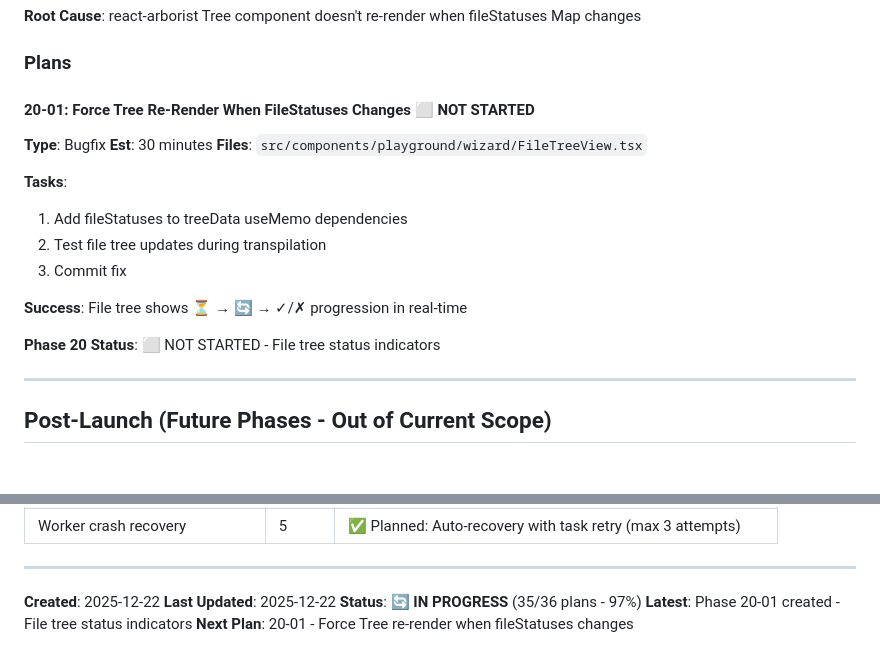
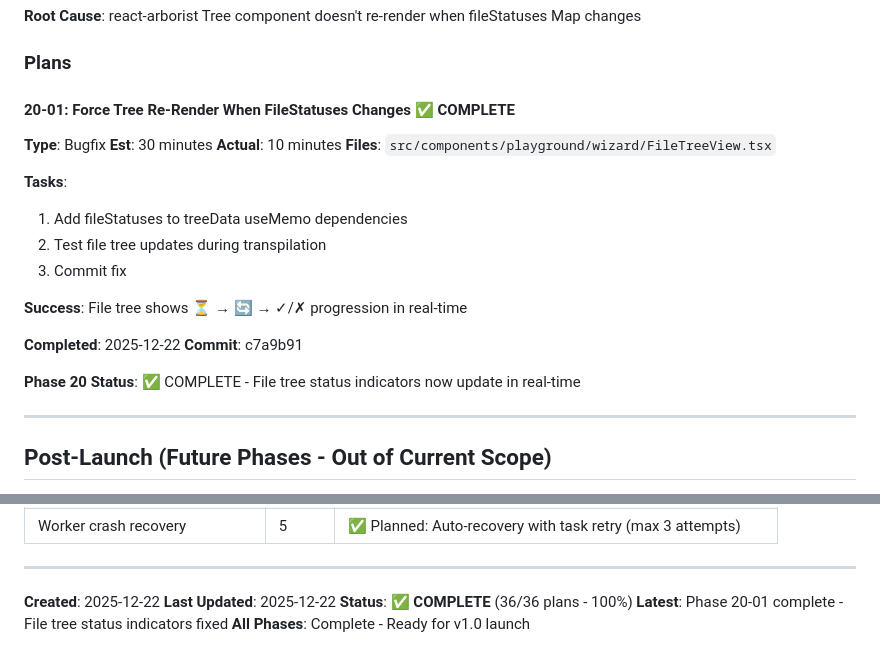
Before and after one commit to o2alexanderfedin/cpp-to-c-website, a Markdown page: .planning/ROADMAP.md, 2 parts joined by grey strips. Drawn GitHub-style; blank space fills up the shorter version.

Commit message:
docs(20-01): Complete Phase 20-01 - File tree status indicators fixed
Summary:
- Added fileStatuses to treeData useMemo dependencies
- File tree now updates in real-time during transpilation
- Status icons show progression: ⏳ → 🔄 → ✓/✗
- Complements Phase 19 metrics updates

Impact:
- Users see which files are being processed
- Better UX - visual feedback during execution
- Matches '99 successful' counter behavior

Roadmap Status: 36/36 plans complete (100%)
All phases complete - Ready for v1.0 launch

🤖 Generated with [Claude Code](https://claude.com/claude-code)

Co-Authored-By: Claude Sonnet 4.5 <noreply@anthropic.com>

```diff
--- a/.planning/ROADMAP.md
+++ b/.planning/ROADMAP.md
@@ -493,9 +493,10 @@
 
 ### Plans
 
-#### 20-01: Force Tree Re-Render When FileStatuses Changes ⬜ NOT STARTED
+#### 20-01: Force Tree Re-Render When FileStatuses Changes ✅ COMPLETE
 **Type**: Bugfix
 **Est**: 30 minutes
+**Actual**: 10 minutes
 **Files**: `src/components/playground/wizard/FileTreeView.tsx`
 
 **Tasks**:
@@ -505,7 +506,10 @@
 
 **Success**: File tree shows ⏳ → 🔄 → ✓/✗ progression in real-time
 
-**Phase 20 Status**: ⬜ NOT STARTED - File tree status indicators
+**Completed**: 2025-12-22
+**Commit**: c7a9b91
+
+**Phase 20 Status**: ✅ COMPLETE - File tree status indicators now update in real-time
 
 ---
 
@@ -584,6 +588,6 @@
 
 **Created**: 2025-12-22
 **Last Updated**: 2025-12-22
-**Status**: 🔄 **IN PROGRESS** (35/36 plans - 97%)
-**Latest**: Phase 20-01 created - File tree status indicators
-**Next Plan**: 20-01 - Force Tree re-render when fileStatuses changes
+**Status**: ✅ **COMPLETE** (36/36 plans - 100%)
+**Latest**: Phase 20-01 complete - File tree status indicators fixed
+**All Phases**: Complete - Ready for v1.0 launch
```
Also changed, not shown: 1 other file.
